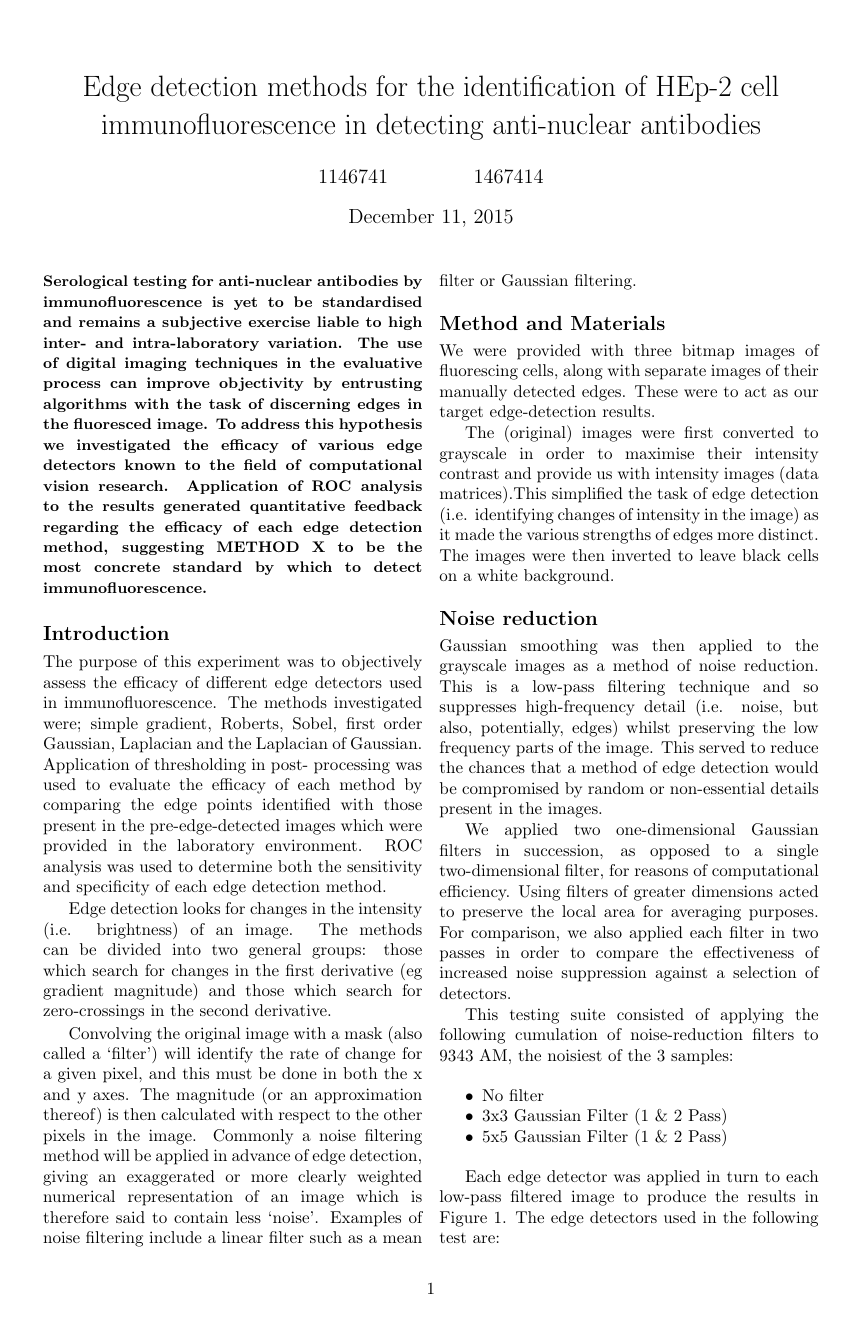
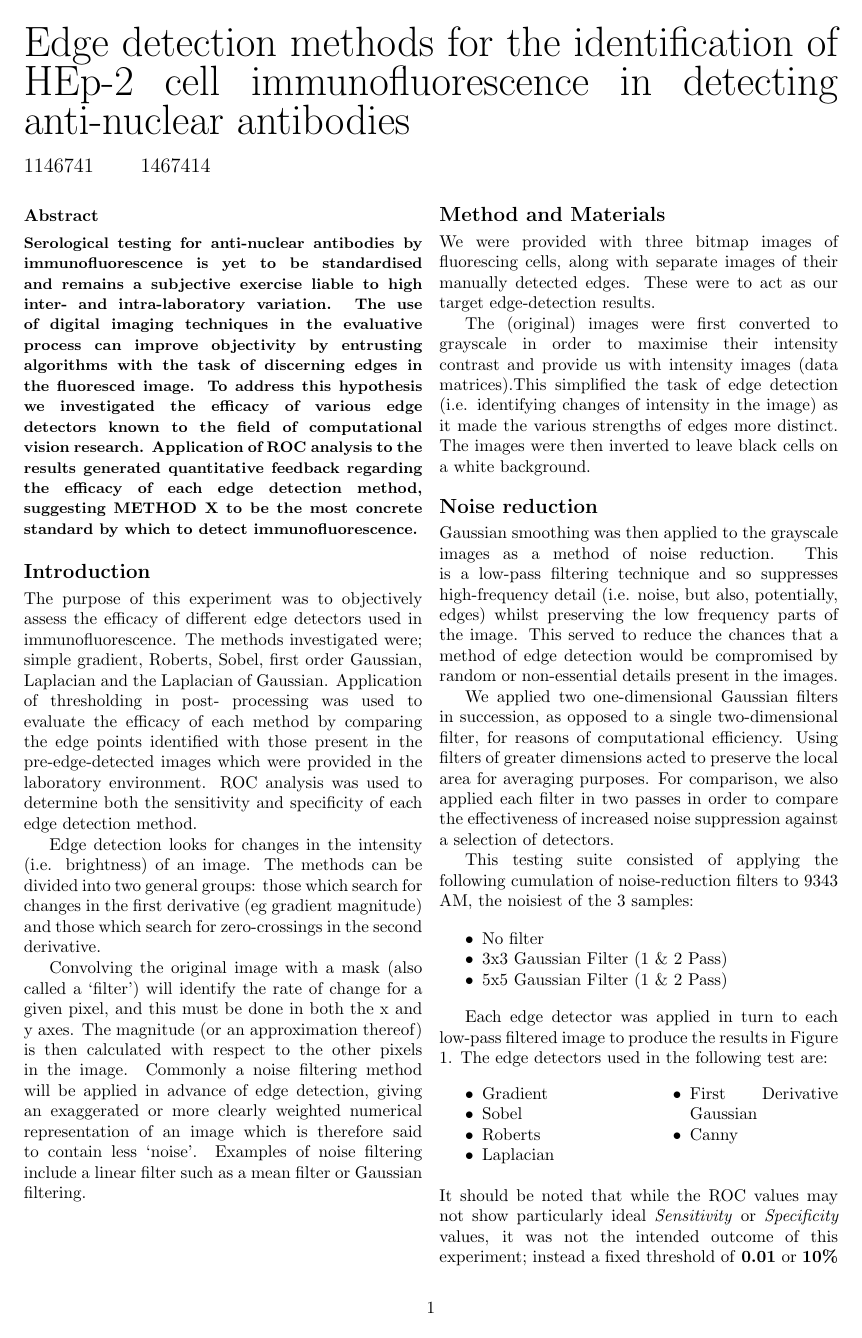
Before and after one commit to frebib/compvis-edge-detection, a LaTeX document (report.tex): page 1 of 3. Compiled offline with pdfLaTeX.

Commit message:
Fit more on a page & change title

```diff
--- a/report.tex
+++ b/report.tex
@@ -1,6 +1,6 @@
 \documentclass[a4paper]{article}
 
-\usepackage[margin=2.5cm]{geometry}
+\usepackage[margin=2.1cm]{geometry}
 \usepackage[none]{hyphenat}
 \usepackage{multicol, caption}
 \usepackage{titlesec}
@@ -43,18 +43,21 @@
 \titlespacing*\section{0pt}{12pt plus 4pt minus 2pt}{4pt}
 \titlespacing*\section{0pt}{10pt plus 3pt minus 2pt}{3pt}
 
-\title {\vspace{-3ex}Edge detection methods for the identification of HEp-2 cell immunofluorescence in detecting anti-nuclear antibodies}
-\author {1146741 \and 1467414}
-
 \usepackage[authoryear,sort,square,longnamesfirst]{natbib}
 
 \begin{document}
 
-\maketitle
+\noindent{\Huge Edge detection methods for the identification of HEp-2 cell immunofluorescence in detecting\linebreak anti-nuclear antibodies}
+\vspace{1em}
+
+\noindent{\large 1146741 \qquad 1467414}
+\vspace{.5em}
 
 \begin{multicols*}{2}
 
-\noindent \textbf{\small Serological testing for anti-nuclear antibodies by immunofluorescence is~yet to be standardised and remains a subjective exercise liable to high inter- and intra-laboratory variation. The use of digital imaging techniques in the evaluative process can improve objectivity by entrusting algorithms with the task of discerning edges in the fluoresced image. To address this hypothesis we investigated the efficacy of various edge detectors known to the field of computational vision research. Application of ROC analysis to the results generated quantitative feedback regarding the efficacy of each edge detection method, suggesting METHOD X to be the most concrete standard by which to detect immunofluorescence.}
+\section*{\normalsize Abstract}
+
+\textbf{\small Serological testing for anti-nuclear antibodies by immunofluorescence is~yet to be standardised and remains a subjective exercise liable to high inter- and intra-laboratory variation. The use of digital imaging techniques in the evaluative process can improve objectivity by entrusting algorithms with the task of discerning edges in the fluoresced image. To address this hypothesis we investigated the efficacy of various edge detectors known to the field of computational vision research. Application of ROC analysis to the results generated quantitative feedback regarding the efficacy of each edge detection method, suggesting METHOD X to be the most concrete standard by which to detect immunofluorescence.}
 
 \section*{Introduction}
 
```
